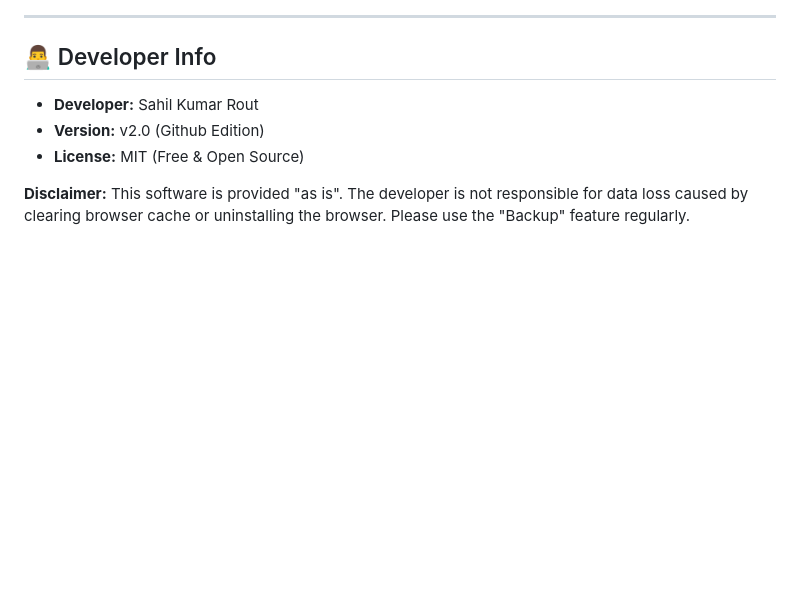
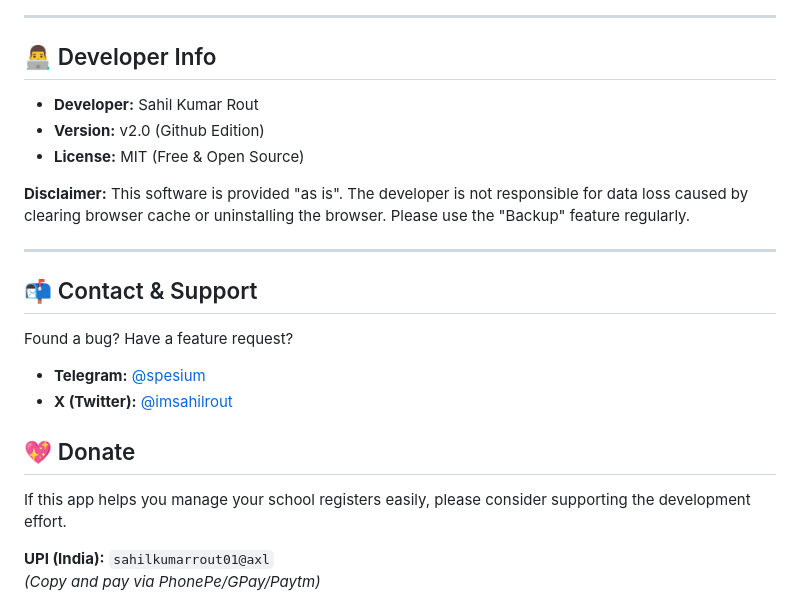
Before and after one commit to atomikhusler/ASSESS-OFFLINE-ODIA-, a Markdown page: README.md, the part around one of its changes. GitHub-like rendering; blank space fills up the shorter version.

```diff
--- a/README.md
+++ b/README.md
@@ -89,3 +89,17 @@ Go to **Menu > Settings** to customize the exam logic.
 * **License:** MIT (Free & Open Source)
 
 **Disclaimer:** This software is provided "as is". The developer is not responsible for data loss caused by clearing browser cache or uninstalling the browser. Please use the "Backup" feature regularly.
+
+---
+
+## 📬 Contact & Support
+Found a bug? Have a feature request?
+* **Telegram:** [@spesium](https://t.me/spesium)
+* **X (Twitter):** [@imsahilrout](https://twitter.com/imsahilrout)
+
+## 💖 Donate
+If this app helps you manage your school registers easily, please consider supporting the development effort.
+
+**UPI (India):** `sahilkumarrout01@axl`
+*(Copy and pay via PhonePe/GPay/Paytm)*
+
```
Also changed, not shown: other parts of README.md (+1 -0 lines).
